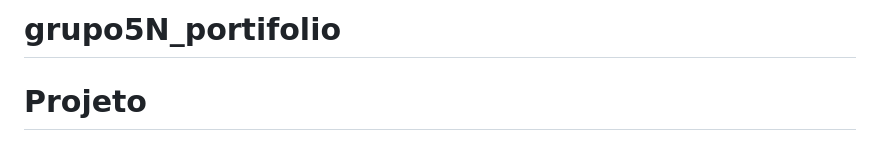
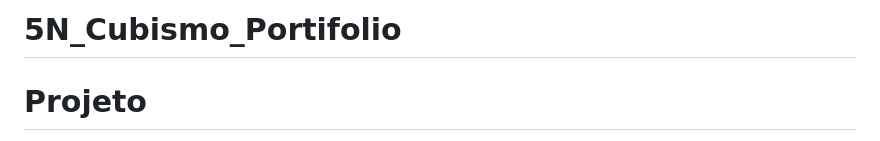
Before and after one commit to rodrigorez/N5_Cubismo_Portifolio, a Markdown page: README.md, the part around the change. GitHub-like rendering.

Commit message:
Update README.md
update Name

```diff
--- a/README.md
+++ b/README.md
@@ -1,4 +1,4 @@
-# grupo5N_portifolio
+# 5N_Cubismo_Portifolio
 # Projeto
 
 Este Projeto foi criado para acompanhamento dos alunos da materia de Projeto em Design: Digital
```
